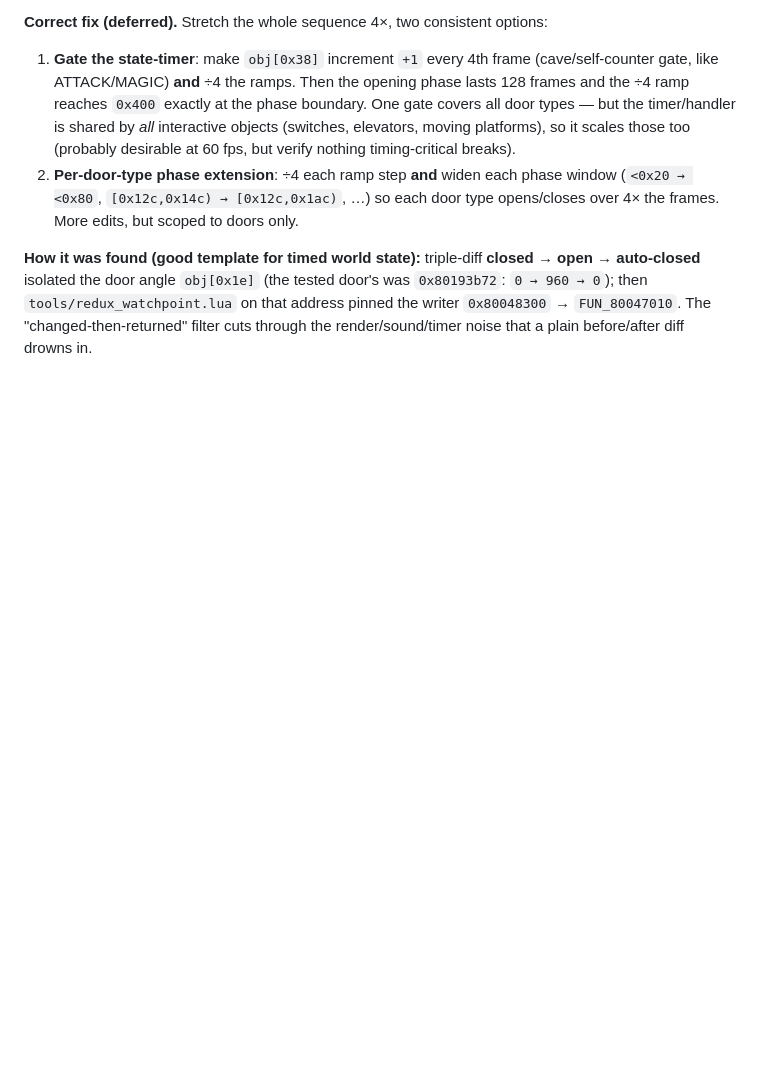
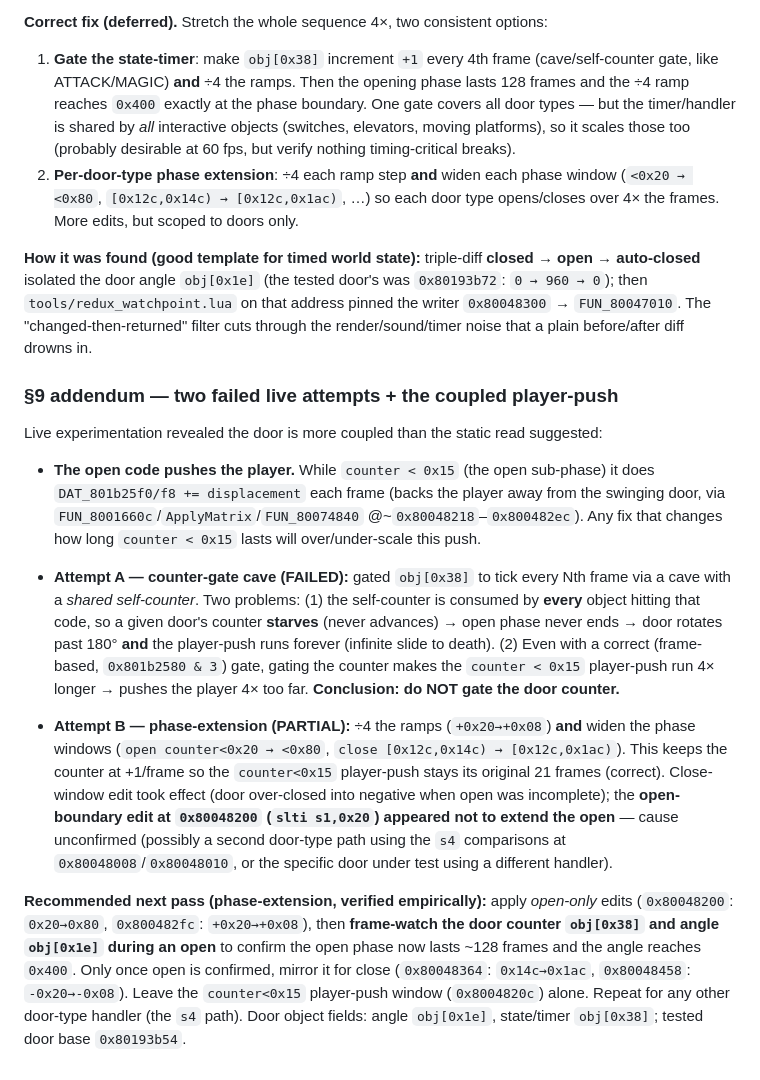
Before and after one commit to JonathanDC64/kf2-60fps, a Markdown page: docs/RESEARCH.md, the part around the change. Rendered like a GitHub page; blank space fills up the shorter version.

Commit message:
Doc: door live-attempt findings (player-push coupling, gate vs phase-extension) — RESEARCH §9 addendum
Co-Authored-By: Claude Opus 4.8 (1M context) <noreply@anthropic.com>

```diff
--- a/docs/RESEARCH.md
+++ b/docs/RESEARCH.md
@@ -304,3 +304,36 @@ auto-closed** isolated the door angle `obj[0x1e]` (the tested door's was `0x8019
 0`); then `tools/redux_watchpoint.lua` on that address pinned the writer `0x80048300` →
 `FUN_80047010`. The "changed-then-returned" filter cuts through the render/sound/timer noise that
 a plain before/after diff drowns in.
+
+### §9 addendum — two failed live attempts + the coupled player-push
+
+Live experimentation revealed the door is more coupled than the static read suggested:
+
+- **The open code pushes the player.** While `counter < 0x15` (the open sub-phase) it does
+  `DAT_801b25f0/f8 += displacement` each frame (backs the player away from the swinging door,
+  via `FUN_8001660c`/`ApplyMatrix`/`FUN_80074840` @~`0x80048218`–`0x800482ec`). Any fix that
+  changes how long `counter < 0x15` lasts will over/under-scale this push.
+
+- **Attempt A — counter-gate cave (FAILED):** gated `obj[0x38]` to tick every Nth frame via a
+  cave with a *shared self-counter*. Two problems: (1) the self-counter is consumed by **every**
+  object hitting that code, so a given door's counter **starves** (never advances) → open phase
+  never ends → door rotates past 180° **and** the player-push runs forever (infinite slide to
+  death). (2) Even with a correct (frame-based, `0x801b2580 & 3`) gate, gating the counter makes
+  the `counter < 0x15` player-push run 4× longer → pushes the player 4× too far. **Conclusion:
+  do NOT gate the door counter.**
+
+- **Attempt B — phase-extension (PARTIAL):** ÷4 the ramps (`+0x20→+0x08`) **and** widen the
+  phase windows (`open counter<0x20 → <0x80`, `close [0x12c,0x14c) → [0x12c,0x1ac)`). This keeps
+  the counter at +1/frame so the `counter<0x15` player-push stays its original 21 frames
+  (correct). Close-window edit took effect (door over-closed into negative when open was
+  incomplete); the **open-boundary edit at `0x80048200` (`slti s1,0x20`) appeared not to extend
+  the open** — cause unconfirmed (possibly a second door-type path using the `s4` comparisons at
+  `0x80048008`/`0x80048010`, or the specific door under test using a different handler).
+
+**Recommended next pass (phase-extension, verified empirically):** apply *open-only* edits
+(`0x80048200`: `0x20→0x80`, `0x800482fc`: `+0x20→+0x08`), then **frame-watch the door counter
+`obj[0x38]` and angle `obj[0x1e]` during an open** to confirm the open phase now lasts ~128
+frames and the angle reaches `0x400`. Only once open is confirmed, mirror it for close
+(`0x80048364`: `0x14c→0x1ac`, `0x80048458`: `-0x20→-0x08`). Leave the `counter<0x15` player-push
+window (`0x8004820c`) alone. Repeat for any other door-type handler (the `s4` path). Door object
+fields: angle `obj[0x1e]`, state/timer `obj[0x38]`; tested door base `0x80193b54`.
```
